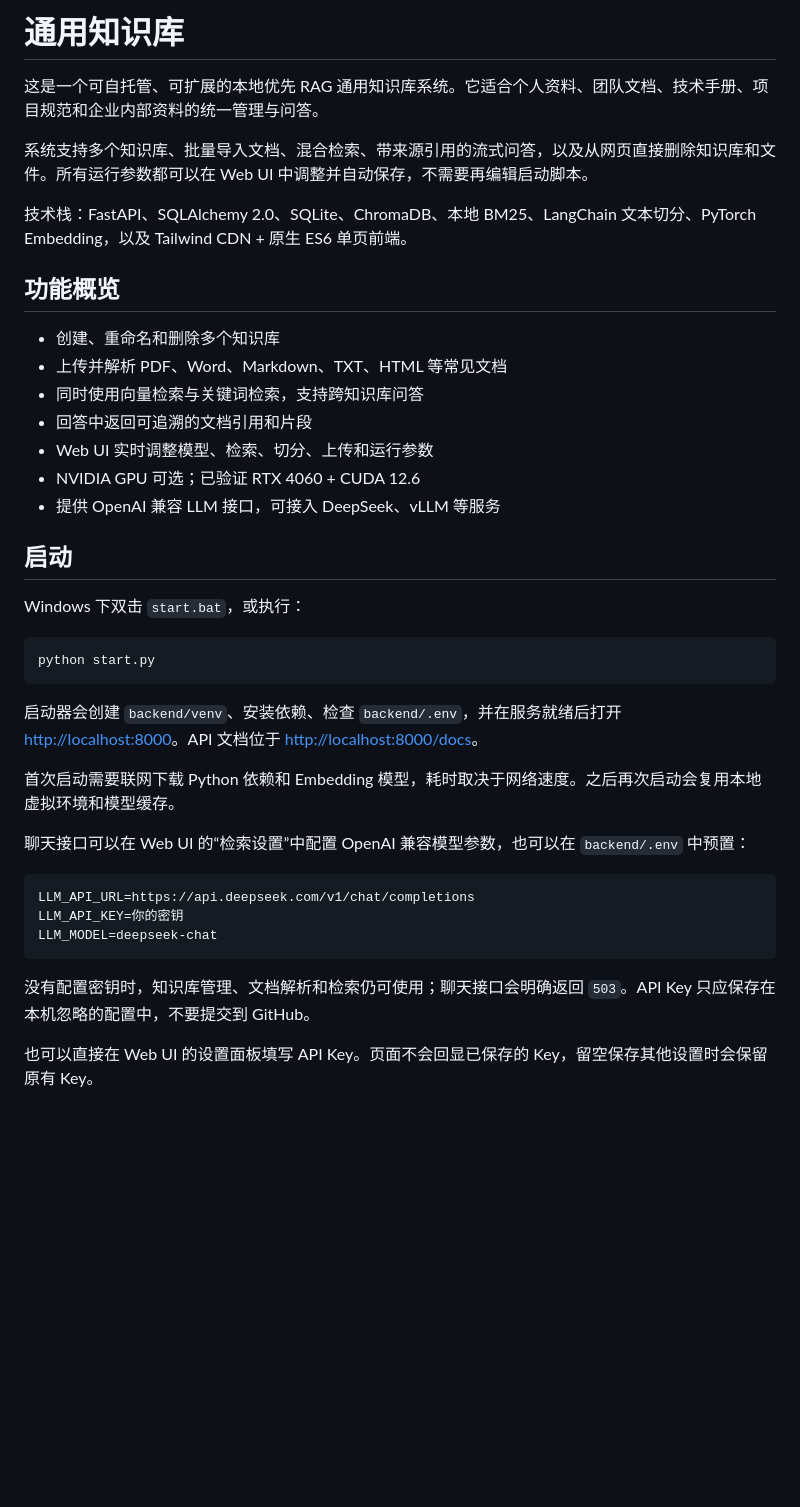
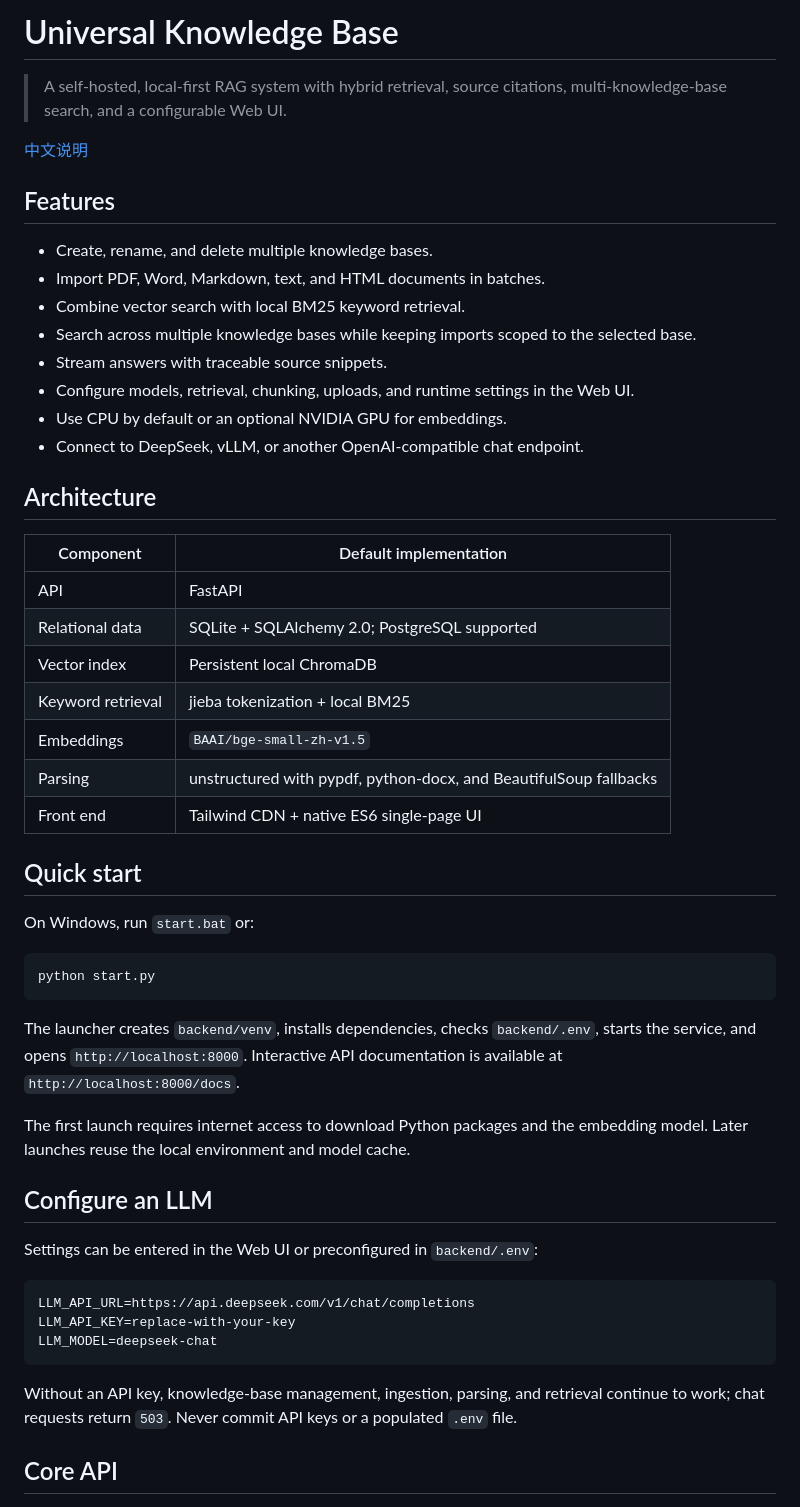
Before and after one commit to KaiserIIII/universal-knowledge-base, a Markdown page: README.md, the part around one of its changes. Rendered like a GitHub page; blank space fills up the shorter version.

````diff
--- a/README.md
+++ b/README.md
@@ -1,42 +1,55 @@
-# 通用知识库
+# Universal Knowledge Base
 
-这是一个可自托管、可扩展的本地优先 RAG 通用知识库系统。它适合个人资料、团队文档、技术手册、项目规范和企业内部资料的统一管理与问答。
+> A self-hosted, local-first RAG system with hybrid retrieval, source citations, multi-knowledge-base search, and a configurable Web UI.
 
-系统支持多个知识库、批量导入文档、混合检索、带来源引用的流式问答，以及从网页直接删除知识库和文件。所有运行参数都可以在 Web UI 中调整并自动保存，不需要再编辑启动脚本。
+[中文说明](README_zh.md)
 
-技术栈：FastAPI、SQLAlchemy 2.0、SQLite、ChromaDB、本地 BM25、LangChain 文本切分、PyTorch Embedding，以及 Tailwind CDN + 原生 ES6 单页前端。
+## Features
 
-## 功能概览
+- Create, rename, and delete multiple knowledge bases.
+- Import PDF, Word, Markdown, text, and HTML documents in batches.
+- Combine vector search with local BM25 keyword retrieval.
+- Search across multiple knowledge bases while keeping imports scoped to the selected base.
+- Stream answers with traceable source snippets.
+- Configure models, retrieval, chunking, uploads, and runtime settings in the Web UI.
+- Use CPU by default or an optional NVIDIA GPU for embeddings.
+- Connect to DeepSeek, vLLM, or another OpenAI-compatible chat endpoint.
 
-- 创建、重命名和删除多个知识库
-- 上传并解析 PDF、Word、Markdown、TXT、HTML 等常见文档
-- 同时使用向量检索与关键词检索，支持跨知识库问答
-- 回答中返回可追溯的文档引用和片段
-- Web UI 实时调整模型、检索、切分、上传和运行参数
-- NVIDIA GPU 可选；已验证 RTX 4060 + CUDA 12.6
-- 提供 OpenAI 兼容 LLM 接口，可接入 DeepSeek、vLLM 等服务
+## Architecture
 
-## 启动
+| Component | Default implementation |
+|---|---|
+| API | FastAPI |
+| Relational data | SQLite + SQLAlchemy 2.0; PostgreSQL supported |
+| Vector index | Persistent local ChromaDB |
+| Keyword retrieval | jieba tokenization + local BM25 |
+| Embeddings | `BAAI/bge-small-zh-v1.5` |
+| Parsing | unstructured with pypdf, python-docx, and BeautifulSoup fallbacks |
+| Front end | Tailwind CDN + native ES6 single-page UI |
 
-Windows 下双击 `start.bat`，或执行：
+## Quick start
+
+On Windows, run `start.bat` or:
 
 ```powershell
 python start.py
 ```
 
-启动器会创建 `backend/venv`、安装依赖、检查 `backend/.env`，并在服务就绪后打开 [http://localhost:8000](http://localhost:8000)。API 文档位于 [http://localhost:8000/docs](http://localhost:8000/docs)。
+The launcher creates `backend/venv`, installs dependencies, checks `backend/.env`, starts the service, and opens `http://localhost:8000`. Interactive API documentation is available at `http://localhost:8000/docs`.
 
-首次启动需要联网下载 Python 依赖和 Embedding 模型，耗时取决于网络速度。之后再次启动会复用本地虚拟环境和模型缓存。
+The first launch requires internet access to download Python packages and the embedding model. Later launches reuse the local environment and model cache.
 
-聊天接口可以在 Web UI 的“检索设置”中配置 OpenAI 兼容模型参数，也可以在 `backend/.env` 中预置：
+## Configure an LLM
+
+Settings can be entered in the Web UI or preconfigured in `backend/.env`:
 
 ```dotenv
 LLM_API_URL=https://api.deepseek.com/v1/chat/completions
-LLM_API_KEY=你的密钥
+LLM_API_KEY=replace-with-your-key
 LLM_MODEL=deepseek-chat
 ```
 
-没有配置密钥时，知识库管理、文档解析和检索仍可使用；聊天接口会明确返回 `503`。API Key 只应保存在本机忽略的配置中，不要提交到 GitHub。
+Without an API key, knowledge-base management, ingestion, parsing, and retrieval continue to work; chat requests return `503`. Never commit API keys or a populated `.env` file.
 
-也可以直接在 Web UI 的设置面板填写 API Key。页面不会回显已保存的 Key，留空保存其他设置时会保留原有 Key。
+## Core API
 
````
Also changed, not shown: other parts of README.md (+29 -91 lines).
